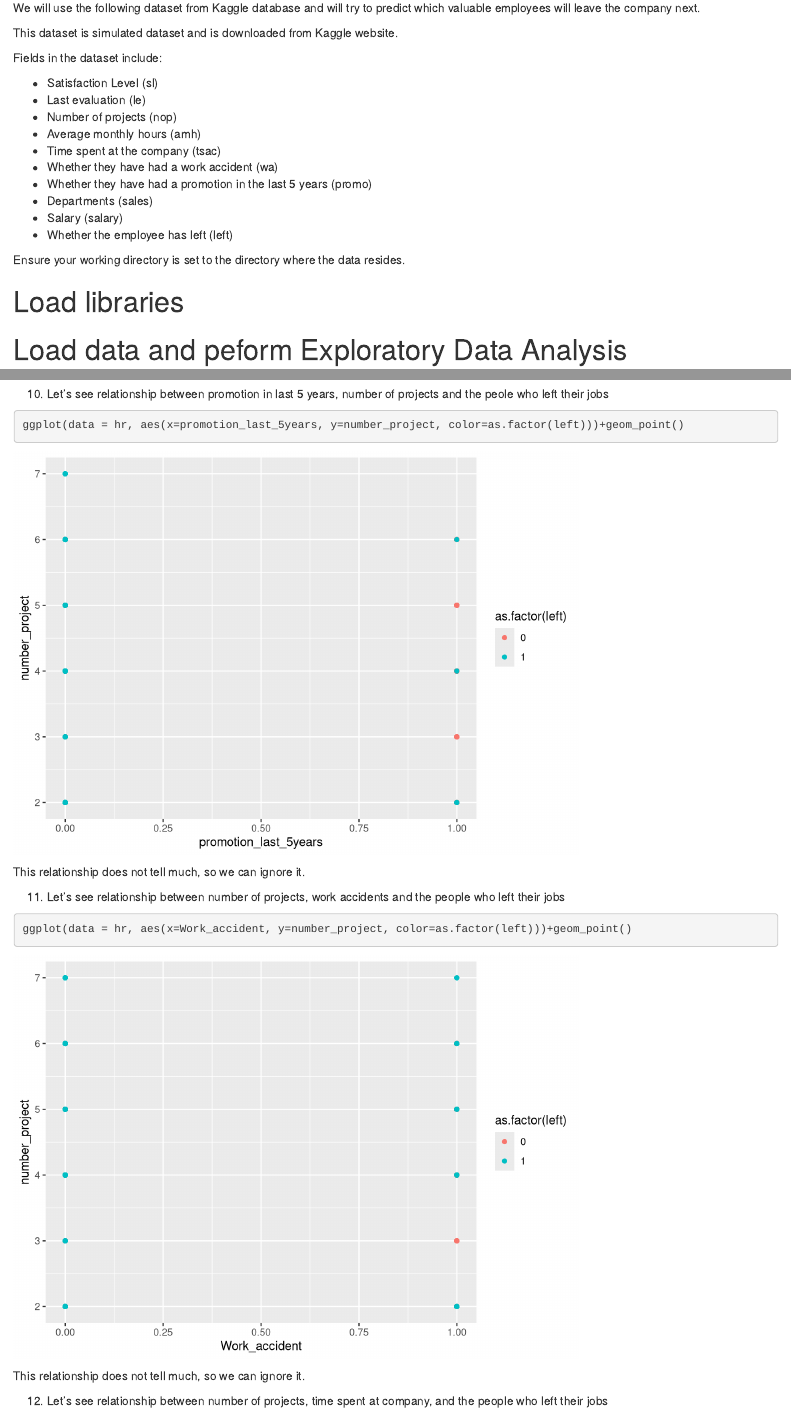
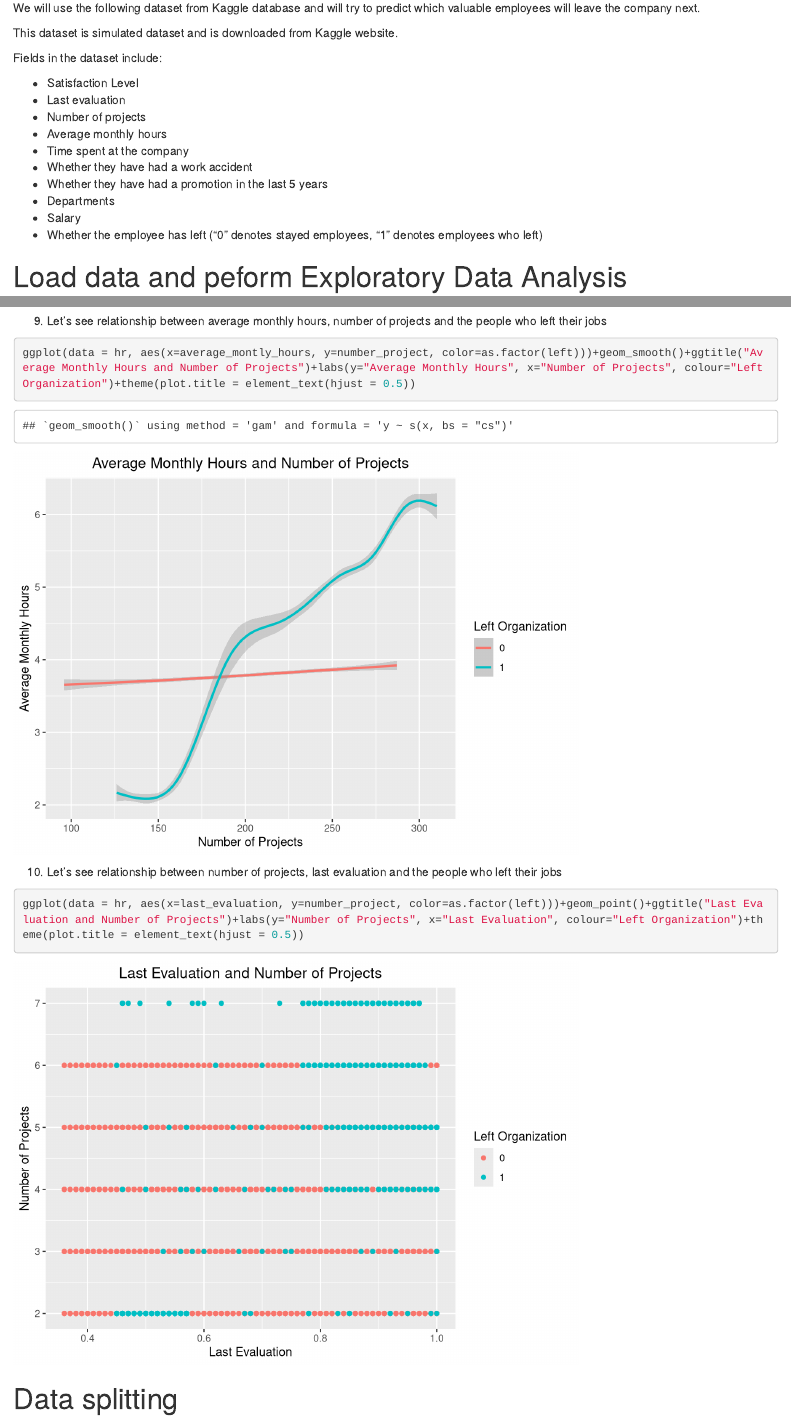
Before and after one commit to bauyrjanj/Analyse-HR-Data, an R Markdown document (Documents/Github/HR.Rmd): the page in a window 1100 px wide, from 220 px down, and a second part further down, joined at a grey line. Rendered offline with R 4.5, knitr and Pandoc, with nearby package versions; some code elsewhere in the file could not run offline.

Commit message:
First commit

````diff
--- a/Documents/Github/HR.Rmd
+++ b/Documents/Github/HR.Rmd
@@ -16,20 +16,16 @@ This dataset is simulated dataset and is downloaded from Kaggle website.
 Fields in the dataset include:
 
 
-* Satisfaction Level (sl)
-* Last evaluation (le)
-* Number of projects (nop)
-* Average monthly hours (amh)
-* Time spent at the company (tsac)
-* Whether they have had a work accident (wa)
-* Whether they have had a promotion in the last 5 years (promo)
-* Departments (sales)
-* Salary (salary)
-* Whether the employee has left (left)
-
-Ensure your working directory is set to the directory where the data resides.
-
-# Load libraries
+* Satisfaction Level
+* Last evaluation
+* Number of projects
+* Average monthly hours
+* Time spent at the company
+* Whether they have had a work accident
+* Whether they have had a promotion in the last 5 years
+* Departments
+* Salary
+* Whether the employee has left ("0" denotes stayed employees, "1" denotes employees who left)
 
 ```{r, echo=FALSE}
 suppressMessages(library(plyr))
@@ -95,2 +91,3 @@ ggplot(data = hr, aes(x=number_project, y=satisfaction_level, color=as.factor(le
 ```
 
+9. Let's see relationship between average monthly hours, number of projects and the people who left their jobs
@@ -98,20 +94,8 @@ ggplot(data = hr, aes(x=number_project, y=satisfaction_level, color=as.factor(le
 ```{r}
-ggplot(data = hr, aes(x=left, y=satisfaction_level, color=as.factor(promotion_last_5years)))+geom_point()
+ggplot(data = hr, aes(x=average_montly_hours, y=number_project, color=as.factor(left)))+geom_smooth()+ggtitle("Average Monthly Hours and Number of Projects")+labs(y="Average Monthly Hours", x="Number of Projects", colour="Left Organization")+theme(plot.title = element_text(hjust = 0.5))
 ```
 
-10. Let's see relationship between promotion in last 5 years, number of projects and the peole who left their jobs
+10. Let's see relationship between number of projects, last evaluation and the people who left their jobs
 ```{r}
-ggplot(data = hr, aes(x=promotion_last_5years, y=number_project, color=as.factor(left)))+geom_point()
+ggplot(data = hr, aes(x=last_evaluation, y=number_project, color=as.factor(left)))+geom_point()+ggtitle("Last Evaluation and Number of Projects")+labs(y="Number of Projects", x="Last Evaluation", colour="Left Organization")+theme(plot.title = element_text(hjust = 0.5))
 ```
-
-This relationship does not tell much, so we can ignore it.
-
-11. Let's see relationship between number of projects, work accidents and the people who left their jobs
-```{r}
-ggplot(data = hr, aes(x=Work_accident, y=number_project, color=as.factor(left)))+geom_point()
-```
-
-This relationship does not tell much, so we can ignore it.
-
-12. Let's see relationship between number of projects, time spent at company, and the people who left their jobs
-```{r}
````
Also changed, not shown: Documents/Github/HR.html, Documents/Github/HR.Rmd (48 more changed lines).
